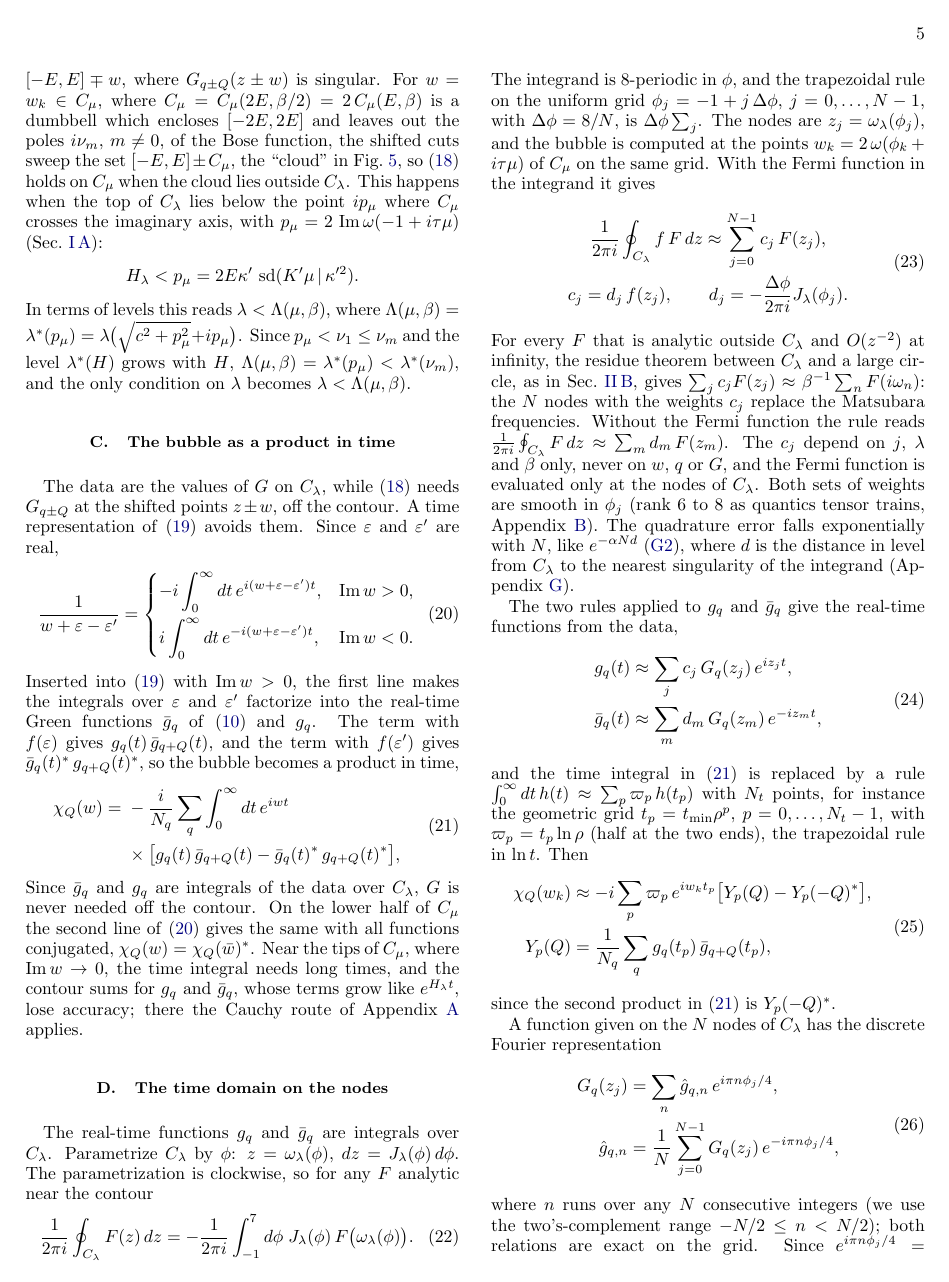
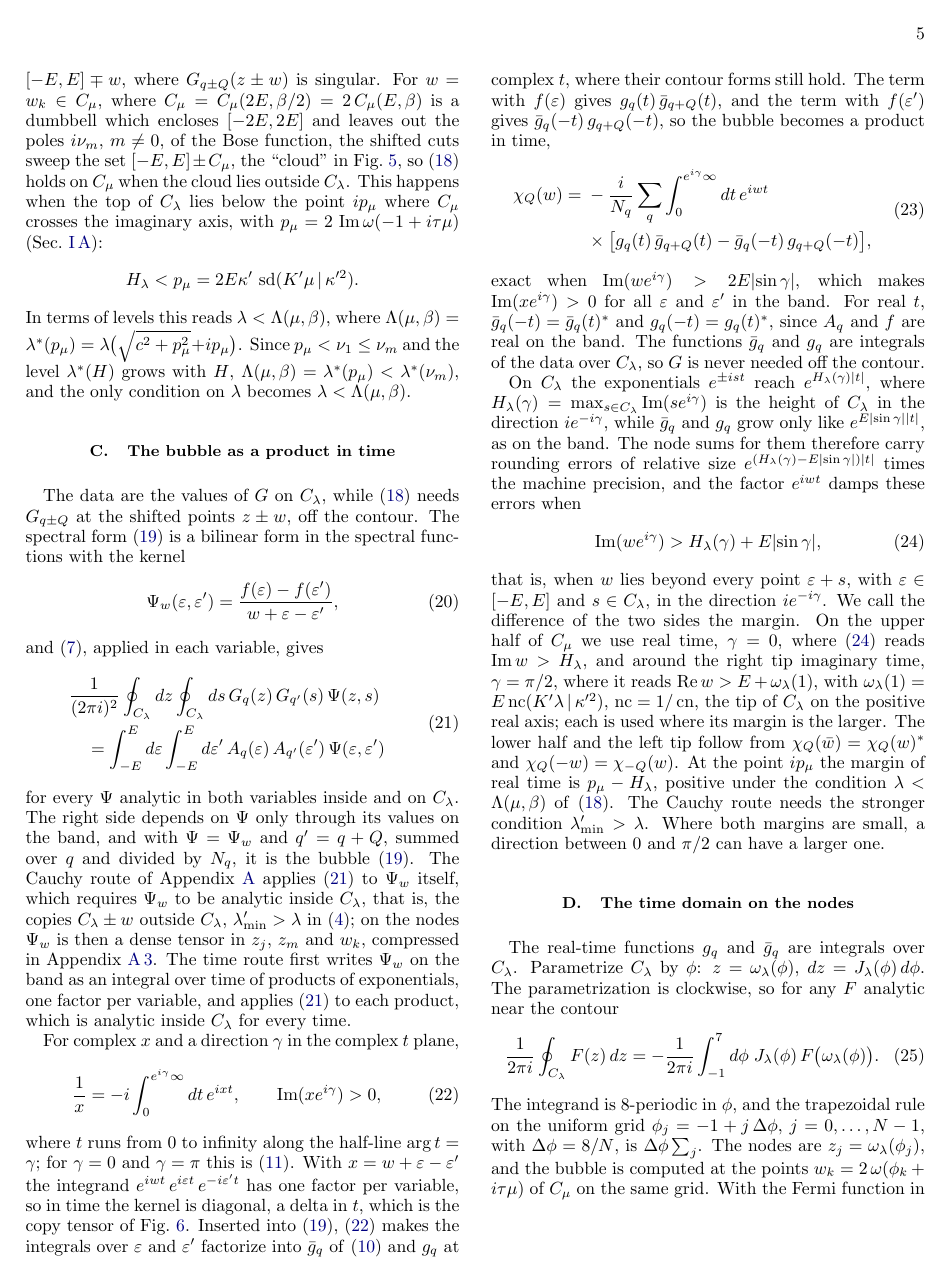
Before and after one commit to aleeschessari/markus_dumbbell_public, a LaTeX paper (ale_idea/bubble_tn_method.tex): page 5 of 15 before the commit and page 5 of 16 after it. Compiled offline with pdfLaTeX.

Commit message:
II C: general form (20)-(21), double shrinking with kernel Psi_w, Cauchy and time routes as two evaluations of Psi_w; time integral along a direction gamma (22)-(23); stability margin (24); real time on the halves, imaginary time at the tips; II D patched; docstrings renumbered

```diff
--- a/ale_idea/bubble_tn_method.tex
+++ b/ale_idea/bubble_tn_method.tex
@@ -261,24 +261,42 @@ In terms of levels this reads $\lambda<\Lambda(\mu,\beta)$, where $\Lambda(\mu,\
   \label{fig:time_network}
 \end{figure*}
 
-The data are the values of $G$ on $C_\lambda$, while \eqref{eq:contour_w} needs $G_{q\pm Q}$ at the shifted points $z\pm w$, off the contour. A time representation of \eqref{eq:spectral} avoids them. Since $\varepsilon$ and $\varepsilon'$ are real,
+The data are the values of $G$ on $C_\lambda$, while \eqref{eq:contour_w} needs $G_{q\pm Q}$ at the shifted points $z\pm w$, off the contour. The spectral form \eqref{eq:spectral} is a bilinear form in the spectral functions with the kernel
 \begin{equation}
-  \frac1{w+\varepsilon-\varepsilon'}=
-  \begin{cases}
-  -i\displaystyle\int_0^\infty dt\,e^{i(w+\varepsilon-\varepsilon')t}, & \Imag w>0,\\[8pt]
-  i\displaystyle\int_0^\infty dt\,e^{-i(w+\varepsilon-\varepsilon')t}, & \Imag w<0.
-  \end{cases}
+  \Psi_w(\varepsilon,\varepsilon')=\frac{f(\varepsilon)-f(\varepsilon')}{w+\varepsilon-\varepsilon'},
+  \label{eq:kernel_psi}
+\end{equation}
+and \eqref{eq:shrink}, applied in each variable, gives
+\begin{equation}
+  \begin{aligned}
+  &\frac1{(2\pi i)^2}\oint_{C_\lambda}dz\oint_{C_\lambda}ds\,G_q(z)\,G_{q'}(s)\,\Psi(z,s)\\
+  &\quad=\int_{-E}^{E}d\varepsilon\int_{-E}^{E}d\varepsilon'\,A_q(\varepsilon)\,A_{q'}(\varepsilon')\,\Psi(\varepsilon,\varepsilon')
+  \end{aligned}
+  \label{eq:shrink2}
+\end{equation}
+for every $\Psi$ analytic in both variables inside and on $C_\lambda$. The right side depends on $\Psi$ only through its values on the band, and with $\Psi=\Psi_w$ and $q'=q+Q$, summed over $q$ and divided by $N_q$, it is the bubble \eqref{eq:spectral}. The Cauchy route of Appendix~\ref{app:cauchy} applies \eqref{eq:shrink2} to $\Psi_w$ itself, which requires $\Psi_w$ to be analytic inside $C_\lambda$, that is, the copies $C_\lambda\pm w$ outside $C_\lambda$, $\lambda'_{\min}>\lambda$ in \eqref{eq:lammin}; on the nodes $\Psi_w$ is then a dense tensor in $z_j$, $z_m$ and $w_k$, compressed in Appendix~\ref{sec:tucker}. The time route first writes $\Psi_w$ on the band as an integral over time of products of exponentials, one factor per variable, and applies \eqref{eq:shrink2} to each product, which is analytic inside $C_\lambda$ for every time.
+
+For complex $x$ and a direction $\gamma$ in the complex $t$ plane,
+\begin{equation}
+  \frac1x=-i\int_0^{e^{i\gamma}\infty}dt\,e^{ixt},\qquad\Imag(xe^{i\gamma})>0,
   \label{eq:laplace}
 \end{equation}
-Inserted into \eqref{eq:spectral} with $\Imag w>0$, the first line makes the integrals over $\varepsilon$ and $\varepsilon'$ factorize into the real-time Green functions $\bar g_q$ of \eqref{eq:gbar} and $g_q$. The term with $f(\varepsilon)$ gives $g_q(t)\,\bar g_{q+Q}(t)$, and the term with $f(\varepsilon')$ gives $\bar g_q(t)^*\,g_{q+Q}(t)^*$, so the bubble becomes a product in time,
+where $t$ runs from $0$ to infinity along the half-line $\arg t=\gamma$; for $\gamma=0$ and $\gamma=\pi$ this is \eqref{eq:laplace_z}. With $x=w+\varepsilon-\varepsilon'$ the integrand $e^{iwt}\,e^{i\varepsilon t}\,e^{-i\varepsilon't}$ has one factor per variable, so in time the kernel is diagonal, a delta in $t$, which is the copy tensor of Fig.~\ref{fig:time_network}. Inserted into \eqref{eq:spectral}, \eqref{eq:laplace} makes the integrals over $\varepsilon$ and $\varepsilon'$ factorize into $\bar g_q$ of \eqref{eq:gbar} and $g_q$ at complex $t$, where their contour forms still hold. The term with $f(\varepsilon)$ gives $g_q(t)\,\bar g_{q+Q}(t)$, and the term with $f(\varepsilon')$ gives $\bar g_q(-t)\,g_{q+Q}(-t)$, so the bubble becomes a product in time,
 \begin{equation}
   \begin{aligned}
-  \chi_Q(w)={}&-\frac{i}{N_q}\sum_q\int_0^\infty dt\,e^{iwt}\\
-  &\times\big[g_q(t)\,\bar g_{q+Q}(t)-\bar g_q(t)^*\,g_{q+Q}(t)^*\big],
+  \chi_Q(w)={}&-\frac{i}{N_q}\sum_q\int_0^{e^{i\gamma}\infty}dt\,e^{iwt}\\
+  &\times\big[g_q(t)\,\bar g_{q+Q}(t)-\bar g_q(-t)\,g_{q+Q}(-t)\big],
   \end{aligned}
   \label{eq:time_bubble}
 \end{equation}
-Since $\bar g_q$ and $g_q$ are integrals of the data over $C_\lambda$, $G$ is never needed off the contour. On the lower half of $C_\mu$ the second line of \eqref{eq:laplace} gives the same with all functions conjugated, $\chi_Q(w)=\chi_Q(\bar w)^*$. Near the tips of $C_\mu$, where $\Imag w\to0$, the time integral needs long times, and the contour sums for $g_q$ and $\bar g_q$, whose terms grow like $e^{H_\lambda t}$, lose accuracy; there the Cauchy route of Appendix~\ref{app:cauchy} applies.
+exact when $\Imag(we^{i\gamma})>2E\lvert\sin\gamma\rvert$, which makes $\Imag(xe^{i\gamma})>0$ for all $\varepsilon$ and $\varepsilon'$ in the band. For real $t$, $\bar g_q(-t)=\bar g_q(t)^*$ and $g_q(-t)=g_q(t)^*$, since $A_q$ and $f$ are real on the band. The functions $\bar g_q$ and $g_q$ are integrals of the data over $C_\lambda$, so $G$ is never needed off the contour.
+
+On $C_\lambda$ the exponentials $e^{\pm ist}$ reach $e^{H_\lambda(\gamma)\lvert t\rvert}$, where $H_\lambda(\gamma)=\max_{s\in C_\lambda}\Imag(se^{i\gamma})$ is the height of $C_\lambda$ in the direction $ie^{-i\gamma}$, while $\bar g_q$ and $g_q$ grow only like $e^{E\lvert\sin\gamma\rvert\lvert t\rvert}$, as on the band. The node sums for them therefore carry rounding errors of relative size $e^{(H_\lambda(\gamma)-E\lvert\sin\gamma\rvert)\lvert t\rvert}$ times the machine precision, and the factor $e^{iwt}$ damps these errors when
+\begin{equation}
+  \Imag(we^{i\gamma})>H_\lambda(\gamma)+E\lvert\sin\gamma\rvert,
+  \label{eq:margin}
+\end{equation}
+that is, when $w$ lies beyond every point $\varepsilon+s$, with $\varepsilon\in[-E,E]$ and $s\in C_\lambda$, in the direction $ie^{-i\gamma}$. We call the difference of the two sides the margin. On the upper half of $C_\mu$ we use real time, $\gamma=0$, where \eqref{eq:margin} reads $\Imag w>H_\lambda$, and around the right tip imaginary time, $\gamma=\pi/2$, where it reads $\Real w>E+\omega_\lambda(1)$, with $\omega_\lambda(1)=E\operatorname{nc}(K'\lambda\,|\,\kappa'^2)$, $\operatorname{nc}=1/\cn$, the tip of $C_\lambda$ on the positive real axis; each is used where its margin is the larger. The lower half and the left tip follow from $\chi_Q(\bar w)=\chi_Q(w)^*$ and $\chi_Q(-w)=\chi_{-Q}(w)$. At the point $ip_\mu$ the margin of real time is $p_\mu-H_\lambda$, positive under the condition $\lambda<\Lambda(\mu,\beta)$ of \eqref{eq:contour_w}. The Cauchy route needs the stronger condition $\lambda'_{\min}>\lambda$. Where both margins are small, a direction between $0$ and $\pi/2$ can have a larger one.
 
 \subsection{The time domain on the nodes}
 \label{sec:quadrature}
@@ -305,7 +323,7 @@ The two rules applied to $g_q$ and $\bar g_q$ give the real-time functions from
   \end{aligned}
   \label{eq:gt_nodes}
 \end{equation}
-and the time integral in \eqref{eq:time_bubble} is replaced by a rule $\int_0^\infty dt\,h(t)\approx\sum_p\varpi_p\,h(t_p)$ with $N_t$ points, for instance the geometric grid $t_p=t_{\min}\rho^p$, $p=0,\ldots,N_t-1$, with $\varpi_p=t_p\ln\rho$ (half at the two ends), the trapezoidal rule in $\ln t$. Then
+and on the upper half of $C_\mu$ the real-time integral in \eqref{eq:time_bubble} is replaced by a rule $\int_0^\infty dt\,h(t)\approx\sum_p\varpi_p\,h(t_p)$ with $N_t$ points, for instance the geometric grid $t_p=t_{\min}\rho^p$, $p=0,\ldots,N_t-1$, with $\varpi_p=t_p\ln\rho$ (half at the two ends), the trapezoidal rule in $\ln t$. Then
 \begin{equation}
   \begin{aligned}
   \chi_Q(w_k)&\approx-i\sum_p\varpi_p\,e^{iw_kt_p}\big[Y_p(Q)-Y_p(-Q)^*\big],\\
@@ -313,7 +331,7 @@ and the time integral in \eqref{eq:time_bubble} is replaced by a rule $\int_0^\i
   \end{aligned}
   \label{eq:time_nodes}
 \end{equation}
-since the second product in \eqref{eq:time_bubble} is $Y_p(-Q)^*$.
+since for real $t$ the second product in \eqref{eq:time_bubble} is $Y_p(-Q)^*$. Around the right tip the same construction runs at the imaginary times $it_p$, where the second product is the first one at $-Q$ and at the times $-it_p$.
 
 A function given on the $N$ nodes of $C_\lambda$ has the discrete Fourier representation
 \begin{equation}
```
Also changed, not shown: ale_idea/code/dumbbell.py (+1 -1 lines), ale_idea/code/kernel.py (+1 -1 lines), ale_idea/code/network.py (+1 -1 lines), ale_idea/bubble_tn_method.pdf.
